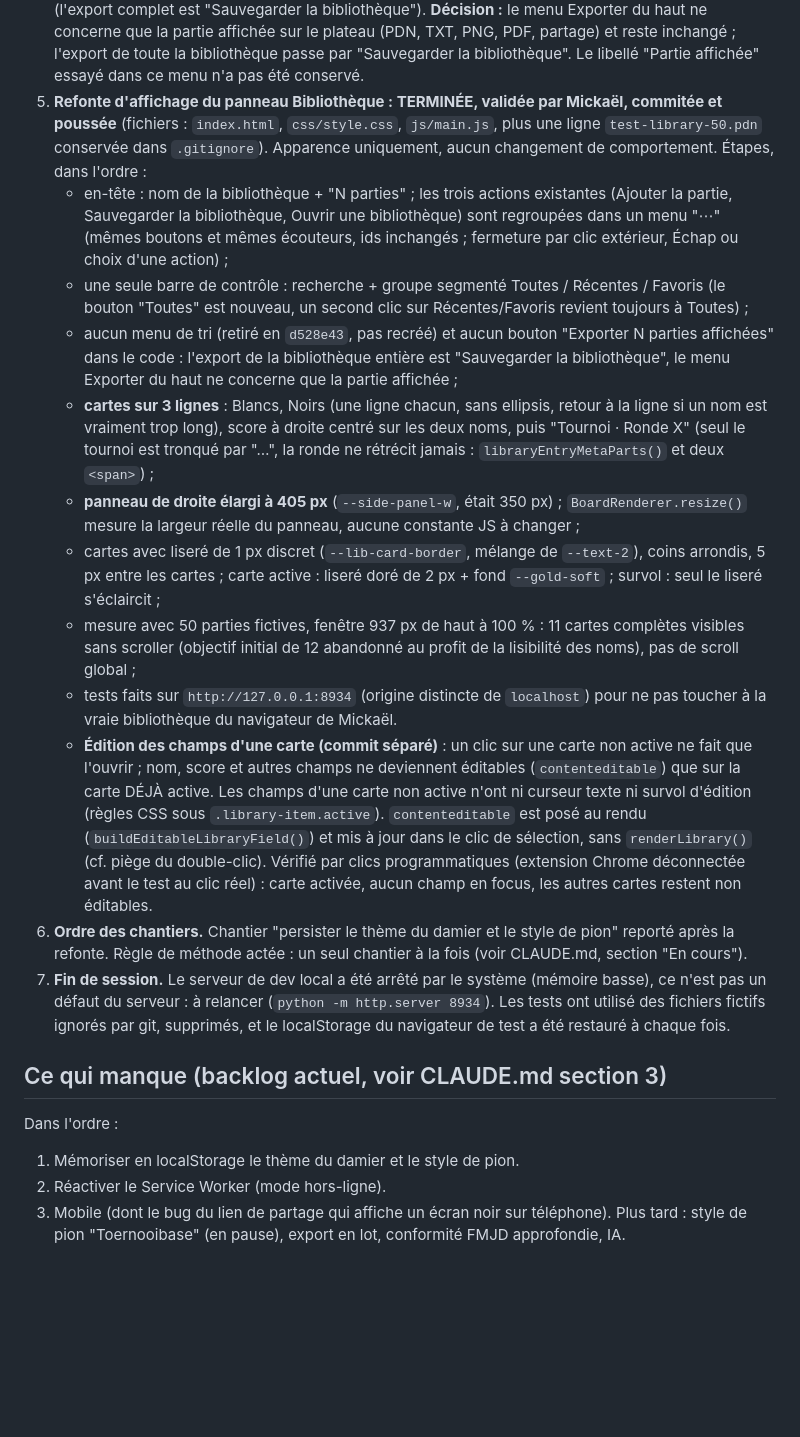
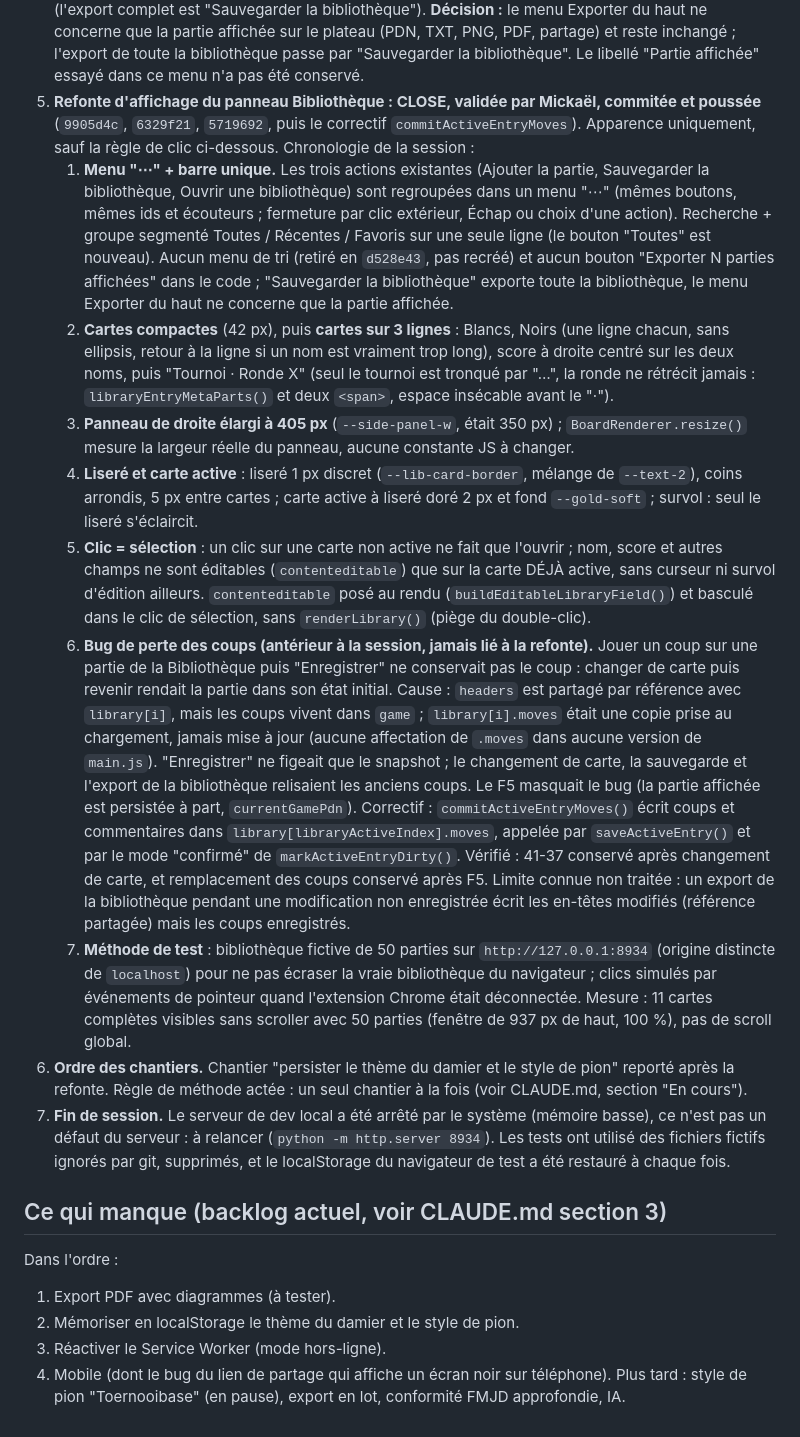
Before and after one commit to Mikado1666/DamikA, a Markdown page: docs/HISTORIQUE_SESSIONS.md, the part around the change. GitHub-like rendering; blank space fills up the shorter version.

Commit message:
Docs : clôture du chantier Bibliothèque, correction de la perte des coups, backlog mis à jour
Co-Authored-By: Claude Sonnet 5.5 <noreply@anthropic.com>

```diff
--- a/docs/HISTORIQUE_SESSIONS.md
+++ b/docs/HISTORIQUE_SESSIONS.md
@@ -1151,41 +1151,48 @@ Chronologique.
    (PDN, TXT, PNG, PDF, partage) et reste inchangé ; l'export de toute la bibliothèque passe par
    "Sauvegarder la bibliothèque". Le libellé "Partie affichée" essayé dans ce menu n'a pas été
    conservé.
-5. **Refonte d'affichage du panneau Bibliothèque : TERMINÉE, validée par Mickaël, commitée et
-   poussée** (fichiers : `index.html`, `css/style.css`, `js/main.js`, plus une ligne
-   `test-library-50.pdn` conservée dans `.gitignore`). Apparence uniquement, aucun changement de
-   comportement. Étapes, dans l'ordre :
-   - en-tête : nom de la bibliothèque + "N parties" ; les trois actions existantes (Ajouter la
-     partie, Sauvegarder la bibliothèque, Ouvrir une bibliothèque) sont regroupées dans un menu
-     "⋯" (mêmes boutons et mêmes écouteurs, ids inchangés ; fermeture par clic extérieur, Échap ou
-     choix d'une action) ;
-   - une seule barre de contrôle : recherche + groupe segmenté Toutes / Récentes / Favoris (le
-     bouton "Toutes" est nouveau, un second clic sur Récentes/Favoris revient toujours à Toutes) ;
-   - aucun menu de tri (retiré en `d528e43`, pas recréé) et aucun bouton "Exporter N parties
-     affichées" dans le code : l'export de la bibliothèque entière est "Sauvegarder la
-     bibliothèque", le menu Exporter du haut ne concerne que la partie affichée ;
-   - **cartes sur 3 lignes** : Blancs, Noirs (une ligne chacun, sans ellipsis, retour à la ligne
-     si un nom est vraiment trop long), score à droite centré sur les deux noms, puis
-     "Tournoi · Ronde X" (seul le tournoi est tronqué par "…", la ronde ne rétrécit jamais :
-     `libraryEntryMetaParts()` et deux `<span>`) ;
-   - **panneau de droite élargi à 405 px** (`--side-panel-w`, était 350 px) ; `BoardRenderer.resize()`
-     mesure la largeur réelle du panneau, aucune constante JS à changer ;
-   - cartes avec liseré de 1 px discret (`--lib-card-border`, mélange de `--text-2`), coins
-     arrondis, 5 px entre les cartes ; carte active : liseré doré de 2 px + fond `--gold-soft` ;
-     survol : seul le liseré s'éclaircit ;
-   - mesure avec 50 parties fictives, fenêtre 937 px de haut à 100 % : 11 cartes complètes
-     visibles sans scroller (objectif initial de 12 abandonné au profit de la lisibilité des
-     noms), pas de scroll global ;
-   - tests faits sur `http://127.0.0.1:8934` (origine distincte de `localhost`) pour ne pas
-     toucher à la vraie bibliothèque du navigateur de Mickaël.
-   - **Édition des champs d'une carte (commit séparé)** : un clic sur une carte non active ne
-     fait que l'ouvrir ; nom, score et autres champs ne deviennent éditables (`contenteditable`)
-     que sur la carte DÉJÀ active. Les champs d'une carte non active n'ont ni curseur texte ni
-     survol d'édition (règles CSS sous `.library-item.active`). `contenteditable` est posé au rendu
-     (`buildEditableLibraryField()`) et mis à jour dans le clic de sélection, sans `renderLibrary()`
-     (cf. piège du double-clic). Vérifié par clics programmatiques (extension Chrome déconnectée
-     avant le test au clic réel) : carte activée, aucun champ en focus, les autres cartes restent
-     non éditables.
+5. **Refonte d'affichage du panneau Bibliothèque : CLOSE, validée par Mickaël, commitée et
+   poussée** (`9905d4c`, `6329f21`, `5719692`, puis le correctif `commitActiveEntryMoves`).
+   Apparence uniquement, sauf la règle de clic ci-dessous. Chronologie de la session :
+   1. **Menu "⋯" + barre unique.** Les trois actions existantes (Ajouter la partie, Sauvegarder la
+      bibliothèque, Ouvrir une bibliothèque) sont regroupées dans un menu "⋯" (mêmes boutons,
+      mêmes ids et écouteurs ; fermeture par clic extérieur, Échap ou choix d'une action).
+      Recherche + groupe segmenté Toutes / Récentes / Favoris sur une seule ligne (le bouton
+      "Toutes" est nouveau). Aucun menu de tri (retiré en `d528e43`, pas recréé) et aucun bouton
+      "Exporter N parties affichées" dans le code ; "Sauvegarder la bibliothèque" exporte toute la
+      bibliothèque, le menu Exporter du haut ne concerne que la partie affichée.
+   2. **Cartes compactes** (42 px), puis **cartes sur 3 lignes** : Blancs, Noirs (une ligne chacun,
+      sans ellipsis, retour à la ligne si un nom est vraiment trop long), score à droite centré
+      sur les deux noms, puis "Tournoi · Ronde X" (seul le tournoi est tronqué par "…", la ronde ne
+      rétrécit jamais : `libraryEntryMetaParts()` et deux `<span>`, espace insécable avant le "·").
+   3. **Panneau de droite élargi à 405 px** (`--side-panel-w`, était 350 px) ;
+      `BoardRenderer.resize()` mesure la largeur réelle du panneau, aucune constante JS à changer.
+   4. **Liseré et carte active** : liseré 1 px discret (`--lib-card-border`, mélange de `--text-2`),
+      coins arrondis, 5 px entre cartes ; carte active à liseré doré 2 px et fond `--gold-soft` ;
+      survol : seul le liseré s'éclaircit.
+   5. **Clic = sélection** : un clic sur une carte non active ne fait que l'ouvrir ; nom, score et
+      autres champs ne sont éditables (`contenteditable`) que sur la carte DÉJÀ active, sans curseur
+      ni survol d'édition ailleurs. `contenteditable` posé au rendu
+      (`buildEditableLibraryField()`) et basculé dans le clic de sélection, sans `renderLibrary()`
+      (piège du double-clic).
+   6. **Bug de perte des coups (antérieur à la session, jamais lié à la refonte).** Jouer un coup
+      sur une partie de la Bibliothèque puis "Enregistrer" ne conservait pas le coup : changer de
+      carte puis revenir rendait la partie dans son état initial. Cause : `headers` est partagé par
+      référence avec `library[i]`, mais les coups vivent dans `game` ; `library[i].moves` était une
+      copie prise au chargement, jamais mise à jour (aucune affectation de `.moves` dans aucune
+      version de `main.js`). "Enregistrer" ne figeait que le snapshot ; le changement de carte, la
+      sauvegarde et l'export de la bibliothèque relisaient les anciens coups. Le F5 masquait le bug
+      (la partie affichée est persistée à part, `currentGamePdn`). Correctif : `commitActiveEntryMoves()`
+      écrit coups et commentaires dans `library[libraryActiveIndex].moves`, appelée par
+      `saveActiveEntry()` et par le mode "confirmé" de `markActiveEntryDirty()`. Vérifié : 41-37
+      conservé après changement de carte, et remplacement des coups conservé après F5.
+      Limite connue non traitée : un export de la bibliothèque pendant une modification non
+      enregistrée écrit les en-têtes modifiés (référence partagée) mais les coups enregistrés.
+   7. **Méthode de test** : bibliothèque fictive de 50 parties sur `http://127.0.0.1:8934` (origine
+      distincte de `localhost`) pour ne pas écraser la vraie bibliothèque du navigateur ; clics
+      simulés par événements de pointeur quand l'extension Chrome était déconnectée. Mesure :
+      11 cartes complètes visibles sans scroller avec 50 parties (fenêtre de 937 px de haut, 100 %),
+      pas de scroll global.
 6. **Ordre des chantiers.** Chantier "persister le thème du damier et le style de pion" reporté
    après la refonte. Règle de méthode actée : un seul chantier à la fois (voir CLAUDE.md,
    section "En cours").
@@ -1197,8 +1204,9 @@ Chronologique.
 ## Ce qui manque (backlog actuel, voir CLAUDE.md section 3)
 
 Dans l'ordre :
-1. Mémoriser en localStorage le thème du damier et le style de pion.
-2. Réactiver le Service Worker (mode hors-ligne).
-3. Mobile (dont le bug du lien de partage qui affiche un écran noir sur téléphone).
+1. Export PDF avec diagrammes (à tester).
+2. Mémoriser en localStorage le thème du damier et le style de pion.
+3. Réactiver le Service Worker (mode hors-ligne).
+4. Mobile (dont le bug du lien de partage qui affiche un écran noir sur téléphone).
 Plus tard : style de pion "Toernooibase" (en pause), export en lot, conformité FMJD
 approfondie, IA.
```
Also changed, not shown: CLAUDE.md (+18 -11 lines).
